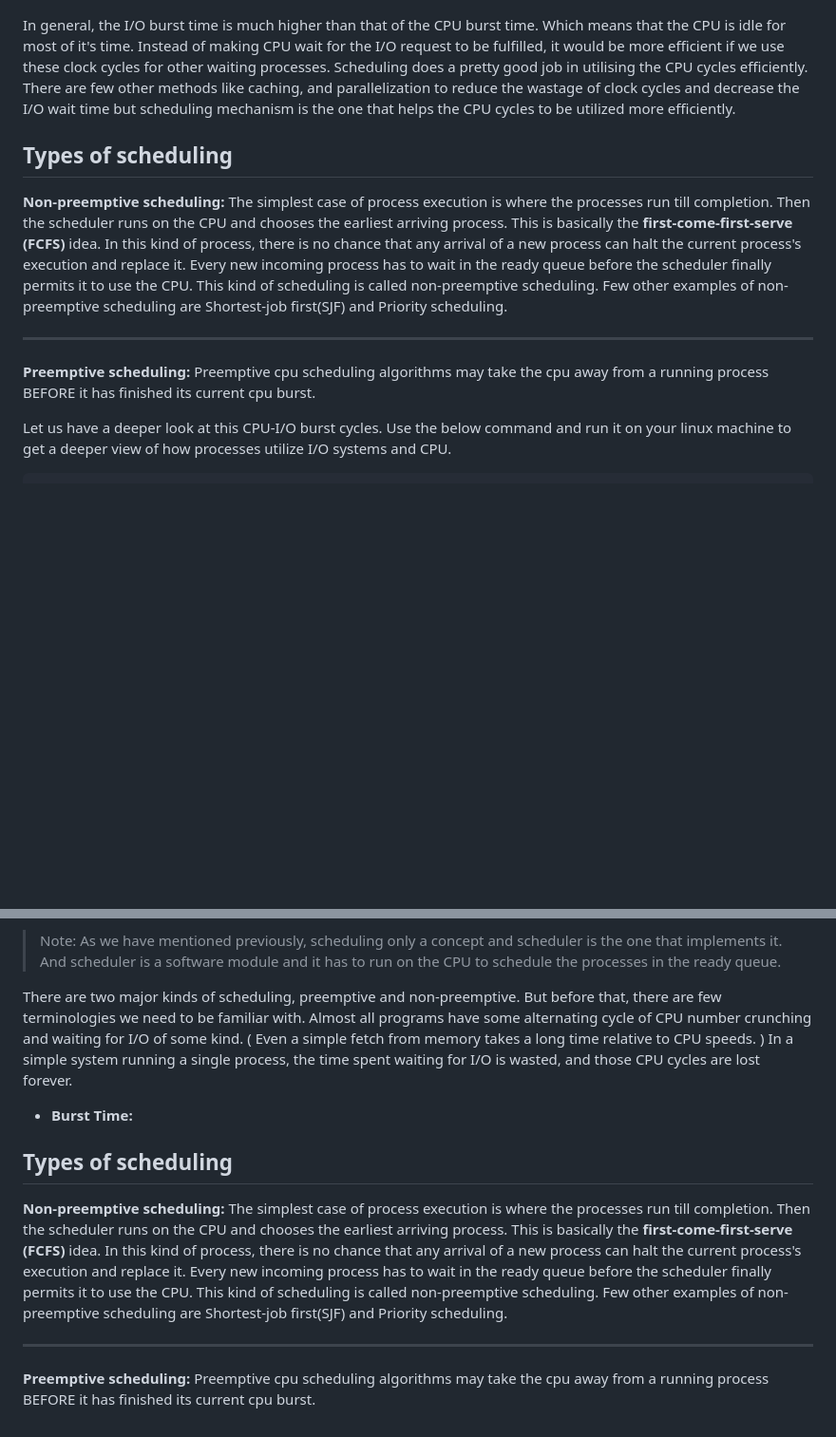
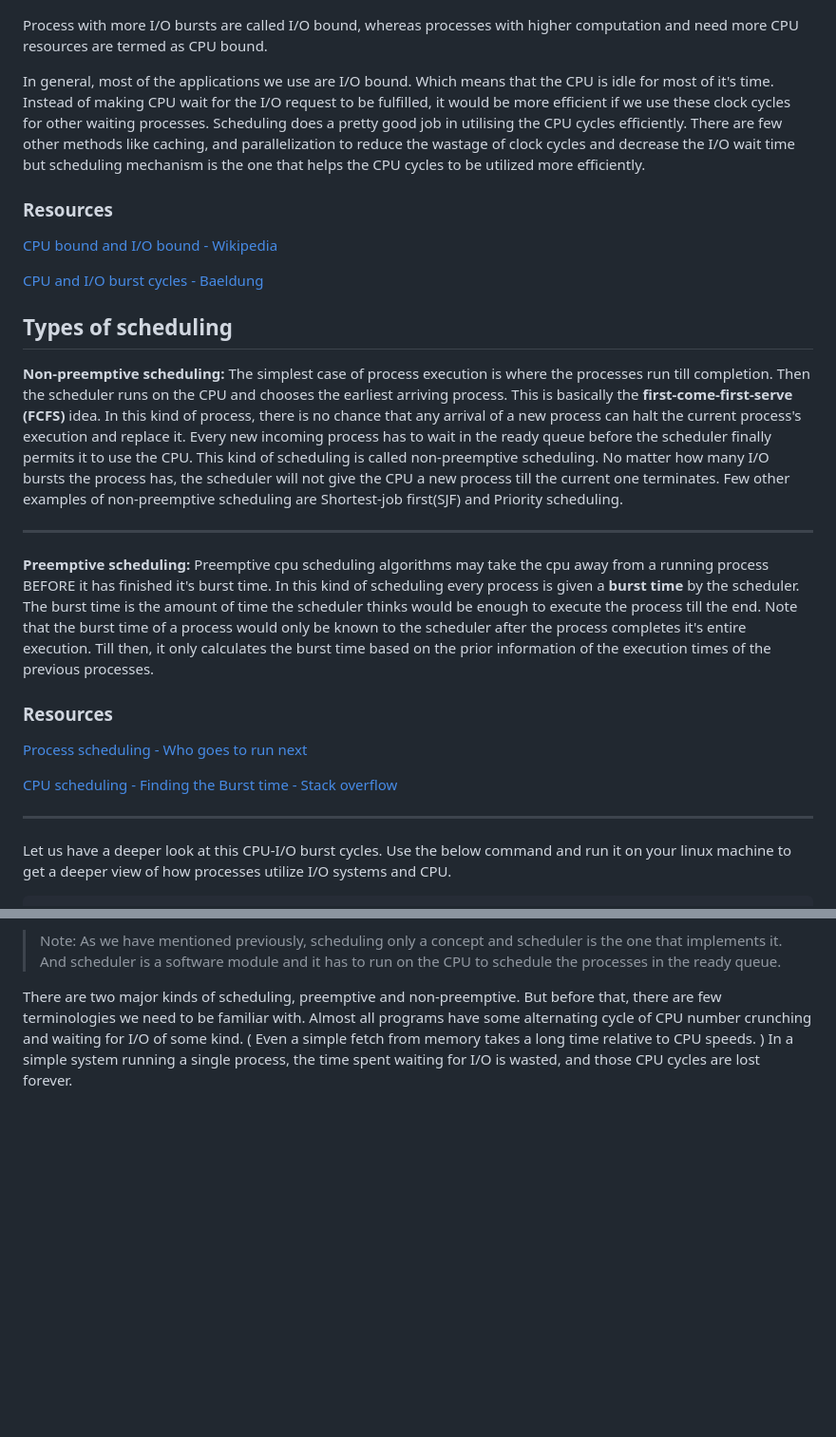
Before and after one commit to virtual-labs/exp-non-preemptive-scheduling-iiith, a Markdown page: experiment/theory.md, 2 parts joined by grey strips. Shown: that part at 95% size. Drawn GitHub-style; blank space fills up the shorter version.

```diff
--- a/experiment/theory.md
+++ b/experiment/theory.md
@@ -45,16 +45,31 @@ There is also a ready state where the process is ready to use the CPU resources
 
 ![CPU I/O Burst cycle](./images/CPU_IO_cycle.png)
 
-In general, the I/O burst time is much higher than that of the CPU burst time. Which means that the CPU is idle for most of it's time. Instead of making CPU wait for the I/O request to be fulfilled, it would be more efficient if we use these clock cycles for other waiting processes. Scheduling does a pretty good job in utilising the CPU cycles efficiently. There are few other methods like caching, and parallelization to reduce the wastage of clock cycles and decrease the I/O wait time but scheduling mechanism is the one that helps the CPU cycles to be utilized more efficiently.
+Process with more I/O bursts are called I/O bound, whereas processes with higher computation and need more CPU resources are termed as CPU bound.
+
+In general, most of the applications we use are I/O bound. Which means that the CPU is idle for most of it's time. Instead of making CPU wait for the I/O request to be fulfilled, it would be more efficient if we use these clock cycles for other waiting processes. Scheduling does a pretty good job in utilising the CPU cycles efficiently. There are few other methods like caching, and parallelization to reduce the wastage of clock cycles and decrease the I/O wait time but scheduling mechanism is the one that helps the CPU cycles to be utilized more efficiently.
+
+### Resources
+
+[CPU bound and I/O bound - Wikipedia](https://en.wikipedia.org/wiki/I/O_bound)
+
+[CPU and I/O burst cycles - Baeldung](https://www.baeldung.com/cs/cpu-io-burst-cycles)
 
 ## Types of scheduling
 
-**Non-preemptive scheduling:** The simplest case of process execution is where the processes run till completion. Then the scheduler runs on the CPU and chooses the earliest arriving process. This is basically the **first-come-first-serve (FCFS)** idea. In this kind of process, there is no chance that any arrival of a new process can halt the current process's execution and replace it. Every new incoming process has to wait in the ready queue before the scheduler finally permits it to use the CPU. This kind of scheduling is called non-preemptive scheduling. Few other examples of non-preemptive scheduling are Shortest-job first(SJF) and Priority scheduling.
+**Non-preemptive scheduling:** The simplest case of process execution is where the processes run till completion. Then the scheduler runs on the CPU and chooses the earliest arriving process. This is basically the **first-come-first-serve (FCFS)** idea. In this kind of process, there is no chance that any arrival of a new process can halt the current process's execution and replace it. Every new incoming process has to wait in the ready queue before the scheduler finally permits it to use the CPU. This kind of scheduling is called non-preemptive scheduling. No matter how many I/O bursts the process has, the scheduler will not give the CPU a new process till the current one terminates. Few other examples of non-preemptive scheduling are Shortest-job first(SJF) and Priority scheduling.
 
 -------------
 
-**Preemptive scheduling:** Preemptive cpu scheduling algorithms may take the cpu away from a running process BEFORE it has finished its current cpu burst.
+**Preemptive scheduling:** Preemptive cpu scheduling algorithms may take the cpu away from a running process BEFORE it has finished it's burst time. In this kind of scheduling every process is given a **burst time** by the scheduler. The burst time is the amount of time the scheduler thinks would be enough to execute the process till the end. Note that the burst time of a process would only be known to the scheduler after the process completes it's entire execution. Till then, it only calculates the burst time based on the prior information of the execution times of the previous processes.
 
+### Resources
+
+[Process scheduling - Who goes to run next](https://people.cs.rutgers.edu/~pxk/416/notes/07-scheduling.html)
+
+[CPU scheduling - Finding the Burst time - Stack overflow](https://stackoverflow.com/questions/24848864/cpu-scheduling-finding-burst-time#:~:text=in%20general%20scheduler%20estimates%20the,CPU%20bursts%20for%20that%20process%20.)
+
+-------------
 
 
 Let us have a deeper look at this CPU-I/O burst cycles. Use the below command and run it on your linux machine to get a deeper view of how processes utilize I/O systems and CPU.
@@ -152,12 +167,3 @@ The previous process, let's say 'P', when swapped out of the CPU, goes and waits
 There are two major kinds of scheduling, preemptive and non-preemptive. But before that, there are few terminologies we need to be familiar with.
 Almost all programs have some alternating cycle of CPU number crunching and waiting for I/O of some kind. ( Even a simple fetch from memory takes a long time relative to CPU speeds. )
 In a simple system running a single process, the time spent waiting for I/O is wasted, and those CPU cycles are lost forever.
-
-* **Burst Time:**
-## Types of scheduling
-
-**Non-preemptive scheduling:** The simplest case of process execution is where the processes run till completion. Then the scheduler runs on the CPU and chooses the earliest arriving process. This is basically the **first-come-first-serve (FCFS)** idea. In this kind of process, there is no chance that any arrival of a new process can halt the current process's execution and replace it. Every new incoming process has to wait in the ready queue before the scheduler finally permits it to use the CPU. This kind of scheduling is called non-preemptive scheduling. Few other examples of non-preemptive scheduling are Shortest-job first(SJF) and Priority scheduling.
-
--------------
-
-**Preemptive scheduling:** Preemptive cpu scheduling algorithms may take the cpu away from a running process BEFORE it has finished its current cpu burst.
```
